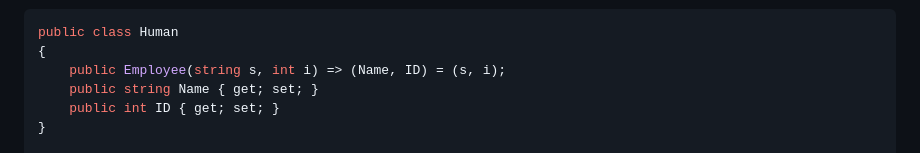
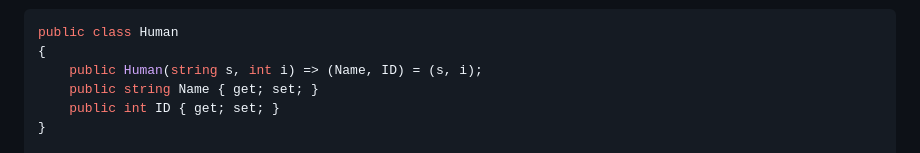
Before and after one commit to TUBAF-IfI-LiaScript/VL_Softwareentwicklung, a Markdown page: 11_Generics.md, the part around the change. GitHub-like rendering.

Commit message:
Anpassung Konstruktor Beispiel -Beschränkungen- in Vorlesung 11_Generics

````diff
--- a/11_Generics.md
+++ b/11_Generics.md
@@ -587,7 +587,7 @@ die in GenericList verwendet werden, im Parametertypen auch existieren.
 ```csharp          Constraints
 public class Human
 {
-    public Employee(string s, int i) => (Name, ID) = (s, i);
+    public Human(string s, int i) => (Name, ID) = (s, i);
     public string Name { get; set; }
     public int ID { get; set; }
 }
````
